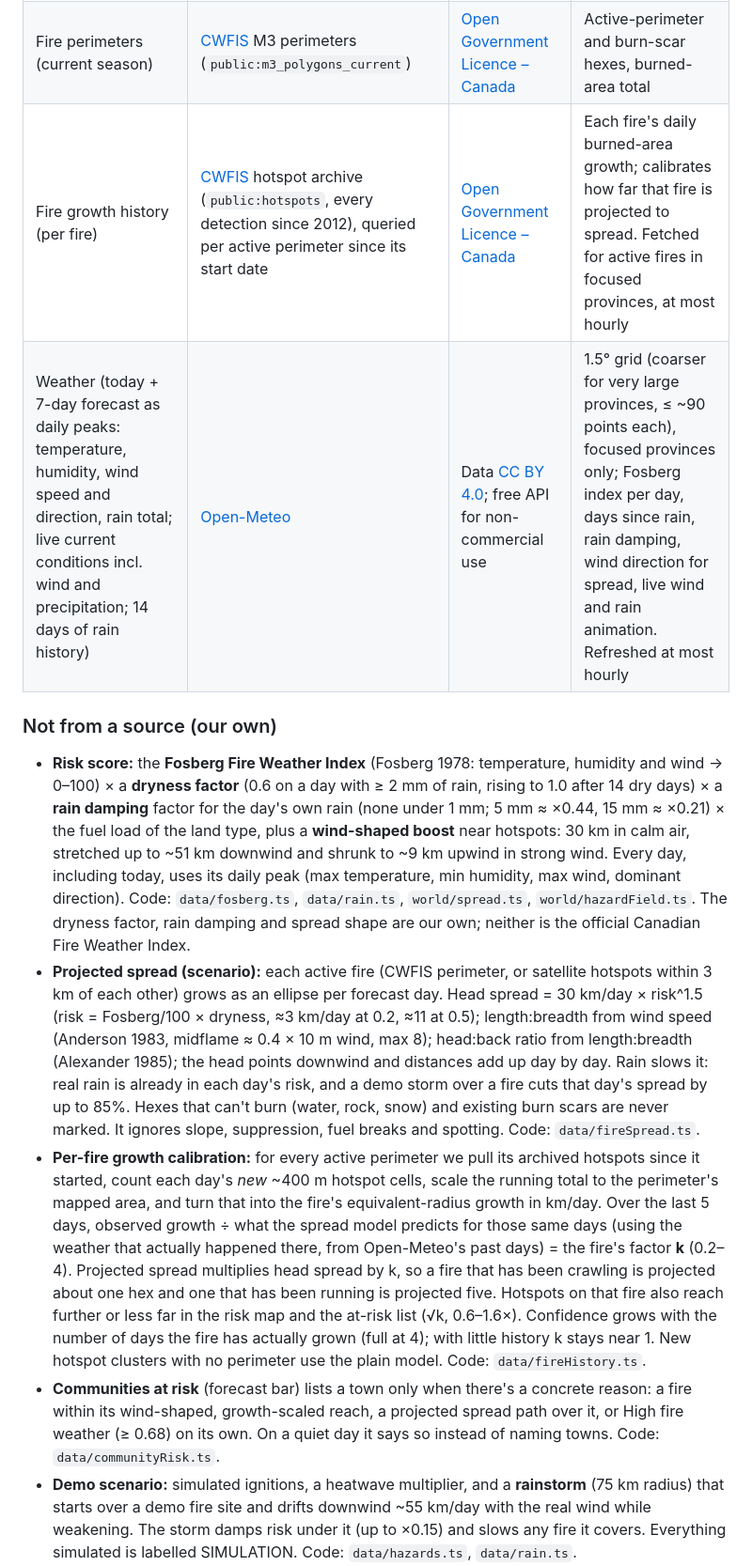
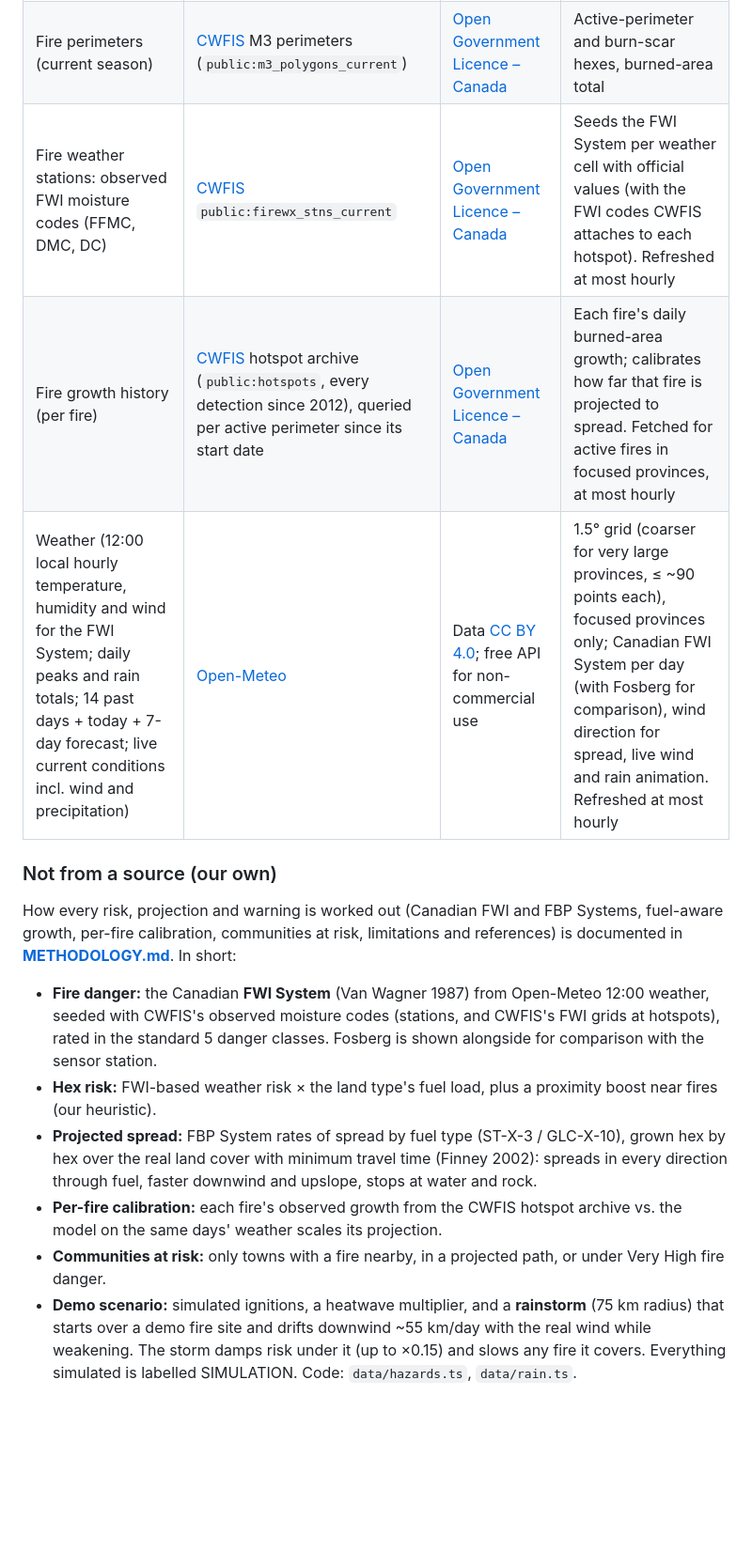
Before and after one commit to SaladStik/Firewatch, a Markdown page: app/README.md, the part around the change. Shown at 94% size. Rendered like a GitHub page; blank space fills up the shorter version.

Commit message:
methodology doc

```diff
--- a/app/README.md
+++ b/app/README.md
@@ -51,15 +51,18 @@ All data is openly licensed and free, with no API keys. **Baked** data is downlo
 |---|---|---|---|
 | Satellite fire hotspots (last 24 h) | [CWFIS](https://cwfis.cfs.nrcan.gc.ca/), Natural Resources Canada ([datamart](https://cwfis.cfs.nrcan.gc.ca/datamart)); detections from MODIS/VIIRS/SLSTR satellites | [Open Government Licence – Canada](https://open.canada.ca/en/open-government-licence-canada) | Burning hexes, beacons, hotspot list, proximity risk |
 | Fire perimeters (current season) | [CWFIS](https://cwfis.cfs.nrcan.gc.ca/) M3 perimeters (`public:m3_polygons_current`) | [Open Government Licence – Canada](https://open.canada.ca/en/open-government-licence-canada) | Active-perimeter and burn-scar hexes, burned-area total |
+| Fire weather stations: observed FWI moisture codes (FFMC, DMC, DC) | [CWFIS](https://cwfis.cfs.nrcan.gc.ca/) `public:firewx_stns_current` | [Open Government Licence – Canada](https://open.canada.ca/en/open-government-licence-canada) | Seeds the FWI System per weather cell with official values (with the FWI codes CWFIS attaches to each hotspot). Refreshed at most hourly |
 | Fire growth history (per fire) | [CWFIS](https://cwfis.cfs.nrcan.gc.ca/) hotspot archive (`public:hotspots`, every detection since 2012), queried per active perimeter since its start date | [Open Government Licence – Canada](https://open.canada.ca/en/open-government-licence-canada) | Each fire's daily burned-area growth; calibrates how far that fire is projected to spread. Fetched for active fires in focused provinces, at most hourly |
-| Weather (today + 7-day forecast as daily peaks: temperature, humidity, wind speed and direction, rain total; live current conditions incl. wind and precipitation; 14 days of rain history) | [Open-Meteo](https://open-meteo.com/) | Data [CC BY 4.0](https://open-meteo.com/en/license); free API for non-commercial use | 1.5° grid (coarser for very large provinces, ≤ ~90 points each), focused provinces only; Fosberg index per day, days since rain, rain damping, wind direction for spread, live wind and rain animation. Refreshed at most hourly |
+| Weather (12:00 local hourly temperature, humidity and wind for the FWI System; daily peaks and rain totals; 14 past days + today + 7-day forecast; live current conditions incl. wind and precipitation) | [Open-Meteo](https://open-meteo.com/) | Data [CC BY 4.0](https://open-meteo.com/en/license); free API for non-commercial use | 1.5° grid (coarser for very large provinces, ≤ ~90 points each), focused provinces only; Canadian FWI System per day (with Fosberg for comparison), wind direction for spread, live wind and rain animation. Refreshed at most hourly |
 
 ### Not from a source (our own)
 
-- **Risk score:** the **Fosberg Fire Weather Index** (Fosberg 1978: temperature, humidity and wind → 0–100) × a **dryness factor** (0.6 on a day with ≥ 2 mm of rain, rising to 1.0 after 14 dry days) × a **rain damping** factor for the day's own rain (none under 1 mm; 5 mm ≈ ×0.44, 15 mm ≈ ×0.21) × the fuel load of the land type, plus a **wind-shaped boost** near hotspots: 30 km in calm air, stretched up to ~51 km downwind and shrunk to ~9 km upwind in strong wind. Every day, including today, uses its daily peak (max temperature, min humidity, max wind, dominant direction). Code: `data/fosberg.ts`, `data/rain.ts`, `world/spread.ts`, `world/hazardField.ts`. The dryness factor, rain damping and spread shape are our own; neither is the official Canadian Fire Weather Index.
-- **Projected spread (scenario):** each active fire (CWFIS perimeter, or satellite hotspots within 3 km of each other) grows as an ellipse per forecast day. Head spread = 30 km/day × risk^1.5 (risk = Fosberg/100 × dryness, ≈3 km/day at 0.2, ≈11 at 0.5); length:breadth from wind speed (Anderson 1983, midflame ≈ 0.4 × 10 m wind, max 8); head:back ratio from length:breadth (Alexander 1985); the head points downwind and distances add up day by day. Rain slows it: real rain is already in each day's risk, and a demo storm over a fire cuts that day's spread by up to 85%. Hexes that can't burn (water, rock, snow) and existing burn scars are never marked. It ignores slope, suppression, fuel breaks and spotting. Code: `data/fireSpread.ts`.
-- **Per-fire growth calibration:** for every active perimeter we pull its archived hotspots since it started, count each day's *new* ~400 m hotspot cells, scale the running total to the perimeter's mapped area, and turn that into the fire's equivalent-radius growth in km/day. Over the last 5 days, observed growth ÷ what the spread model predicts for those same days (using the weather that actually happened there, from Open-Meteo's past days) = the fire's factor **k** (0.2–4). Projected spread multiplies head spread by k, so a fire that has been crawling is projected about one hex and one that has been running is projected five. Hotspots on that fire also reach further or less far in the risk map and the at-risk list (√k, 0.6–1.6×). Confidence grows with the number of days the fire has actually grown (full at 4); with little history k stays near 1. New hotspot clusters with no perimeter use the plain model. Code: `data/fireHistory.ts`.
-- **Communities at risk** (forecast bar) lists a town only when there's a concrete reason: a fire within its wind-shaped, growth-scaled reach, a projected spread path over it, or High fire weather (≥ 0.68) on its own. On a quiet day it says so instead of naming towns. Code: `data/communityRisk.ts`.
+How every risk, projection and warning is worked out (Canadian FWI and FBP Systems, fuel-aware growth, per-fire calibration, communities at risk, limitations and references) is documented in **[METHODOLOGY.md](METHODOLOGY.md)**. In short:
+- **Fire danger:** the Canadian **FWI System** (Van Wagner 1987) from Open-Meteo 12:00 weather, seeded with CWFIS's observed moisture codes (stations, and CWFIS's FWI grids at hotspots), rated in the standard 5 danger classes. Fosberg is shown alongside for comparison with the sensor station.
+- **Hex risk:** FWI-based weather risk × the land type's fuel load, plus a proximity boost near fires (our heuristic).
+- **Projected spread:** FBP System rates of spread by fuel type (ST-X-3 / GLC-X-10), grown hex by hex over the real land cover with minimum travel time (Finney 2002): spreads in every direction through fuel, faster downwind and upslope, stops at water and rock.
+- **Per-fire calibration:** each fire's observed growth from the CWFIS hotspot archive vs. the model on the same days' weather scales its projection.
+- **Communities at risk:** only towns with a fire nearby, in a projected path, or under Very High fire danger.
 - **Demo scenario:** simulated ignitions, a heatwave multiplier, and a **rainstorm** (75 km radius) that starts over a demo fire site and drifts downwind ~55 km/day with the real wind while weakening. The storm damps risk under it (up to ×0.15) and slows any fire it covers. Everything simulated is labelled SIMULATION. Code: `data/hazards.ts`, `data/rain.ts`.
 - **Wireframe models:** tree, house and landmark shapes are drawn in code (`render/geometry.ts`).
 
```
Also changed, not shown: app/METHODOLOGY.md (added, +256 -0 lines).
